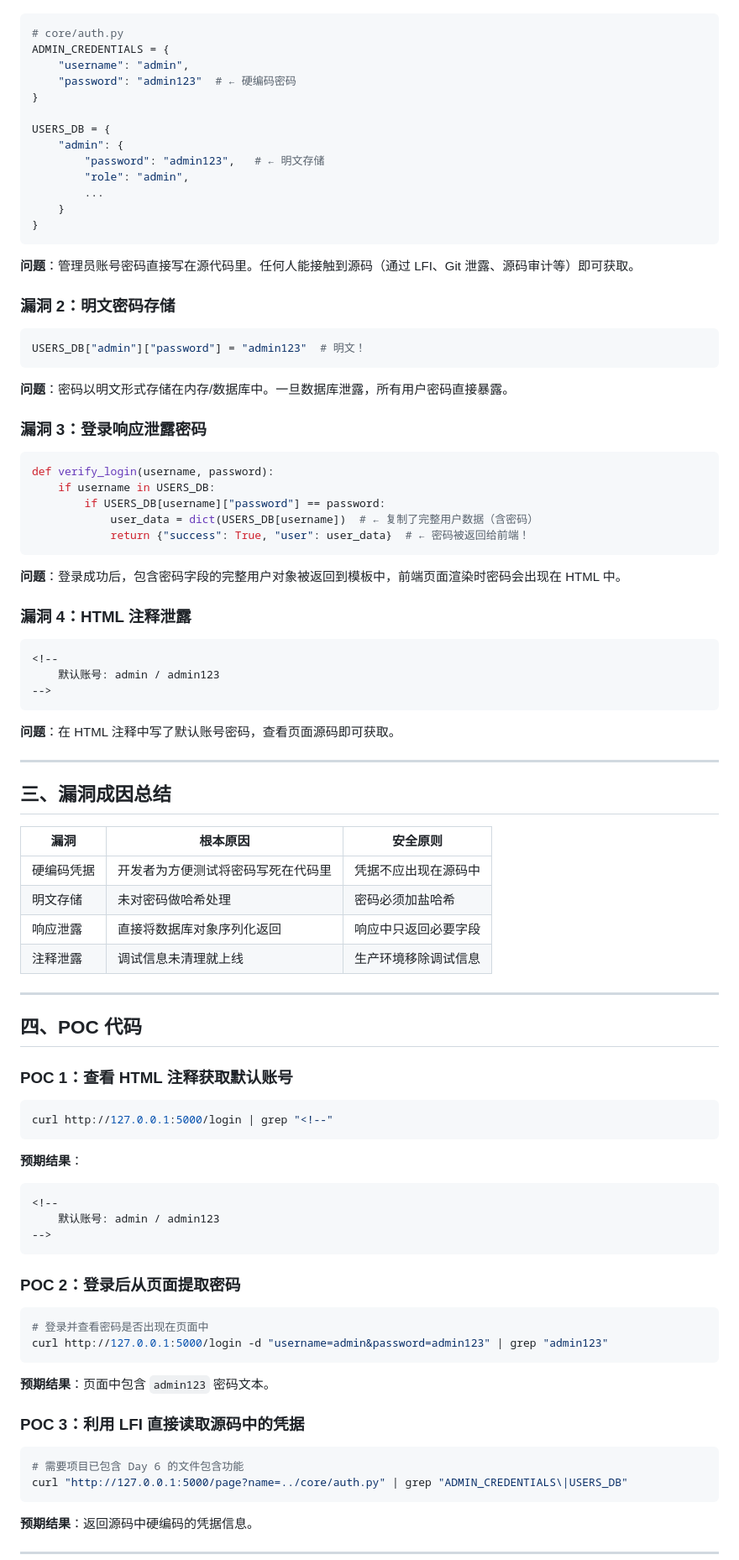
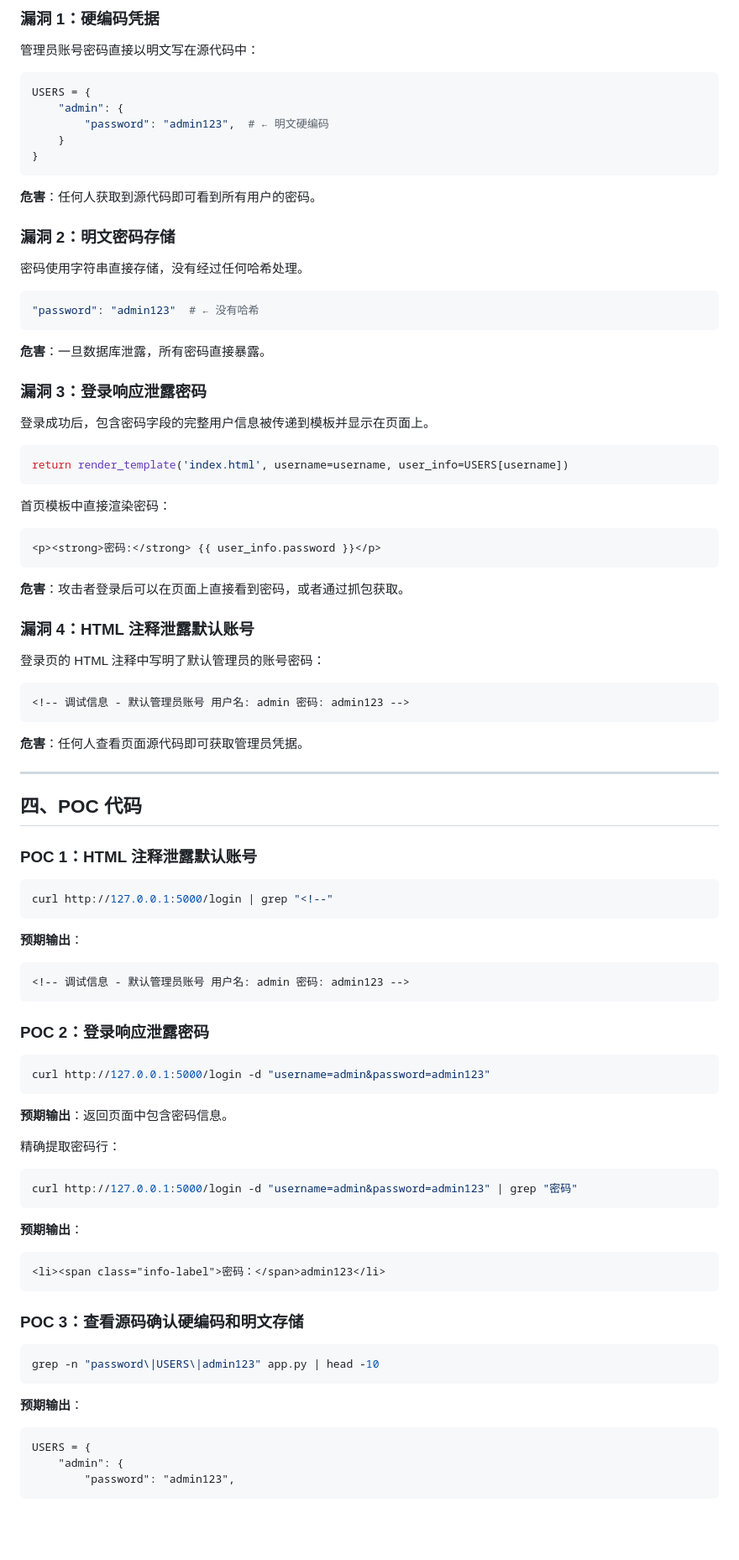
Before and after one commit to mcc0624/AI-Security-Lab, a Markdown page: .claude/class/day-02-password-leak.md, the part around one of its changes. Shown at 84% size. Rendered like a GitHub page; blank space fills up the shorter version.

````diff
--- a/.claude/class/day-02-password-leak.md
+++ b/.claude/class/day-02-password-leak.md
@@ -22,94 +90,97 @@
+### 漏洞 1：硬编码凭据
+
+管理员账号密码直接以明文写在源代码中：
 
 ```python
-# core/auth.py
-ADMIN_CREDENTIALS = {
-    "username": "admin",
-    "password": "admin123"  # ← 硬编码密码
-}
-
-USERS_DB = {
+USERS = {
     "admin": {
-        "password": "admin123",   # ← 明文存储
-        "role": "admin",
-        ...
+        "password": "admin123",  # ← 明文硬编码
     }
 }
 ```
 
-**问题**：管理员账号密码直接写在源代码里。任何人能接触到源码（通过 LFI、Git 泄露、源码审计等）即可获取。
+**危害**：任何人获取到源代码即可看到所有用户的密码。
 
 ### 漏洞 2：明文密码存储
 
+密码使用字符串直接存储，没有经过任何哈希处理。
+
 ```python
-USERS_DB["admin"]["password"] = "admin123"  # 明文！
+"password": "admin123"  # ← 没有哈希
 ```
 
-**问题**：密码以明文形式存储在内存/数据库中。一旦数据库泄露，所有用户密码直接暴露。
+**危害**：一旦数据库泄露，所有密码直接暴露。
 
 ### 漏洞 3：登录响应泄露密码
 
+登录成功后，包含密码字段的完整用户信息被传递到模板并显示在页面上。
+
 ```python
-def verify_login(username, password):
-    if username in USERS_DB:
-        if USERS_DB[username]["password"] == password:
-            user_data = dict(USERS_DB[username])  # ← 复制了完整用户数据（含密码）
-            return {"success": True, "user": user_data}  # ← 密码被返回给前端！
+return render_template('index.html', username=username, user_info=USERS[username])
 ```
 
-**问题**：登录成功后，包含密码字段的完整用户对象被返回到模板中，前端页面渲染时密码会出现在 HTML 中。
-
-### 漏洞 4：HTML 注释泄露
+首页模板中直接渲染密码：
 
 ```html
-<!--
-    默认账号: admin / admin123
--->
+<p><strong>密码:</strong> {{ user_info.password }}</p>
 ```
 
-**问题**：在 HTML 注释中写了默认账号密码，查看页面源码即可获取。
+**危害**：攻击者登录后可以在页面上直接看到密码，或者通过抓包获取。
 
----
+### 漏洞 4：HTML 注释泄露默认账号
 
-## 三、漏洞成因总结
+登录页的 HTML 注释中写明了默认管理员的账号密码：
 
-| 漏洞 | 根本原因 | 安全原则 |
-|------|---------|---------|
-| 硬编码凭据 | 开发者为方便测试将密码写死在代码里 | 凭据不应出现在源码中 |
-| 明文存储 | 未对密码做哈希处理 | 密码必须加盐哈希 |
-| 响应泄露 | 直接将数据库对象序列化返回 | 响应中只返回必要字段 |
-| 注释泄露 | 调试信息未清理就上线 | 生产环境移除调试信息 |
+```html
+<!-- 调试信息 - 默认管理员账号 用户名: admin 密码: admin123 -->
+```
+
+**危害**：任何人查看页面源代码即可获取管理员凭据。
 
 ---
 
 ## 四、POC 代码
 
-### POC 1：查看 HTML 注释获取默认账号
+### POC 1：HTML 注释泄露默认账号
 
 ```bash
 curl http://127.0.0.1:5000/login | grep "<!--"
 ```
 
-**预期结果**：
+**预期输出**：
 ```html
-<!--
-    默认账号: admin / admin123
--->
+<!-- 调试信息 - 默认管理员账号 用户名: admin 密码: admin123 -->
 ```
 
-### POC 2：登录后从页面提取密码
+### POC 2：登录响应泄露密码
 
 ```bash
-# 登录并查看密码是否出现在页面中
-curl http://127.0.0.1:5000/login -d "username=admin&password=admin123" | grep "admin123"
+curl http://127.0.0.1:5000/login -d "username=admin&password=admin123"
 ```
 
-**预期结果**：页面中包含 `admin123` 密码文本。
+**预期输出**：返回页面中包含密码信息。
 
-### POC 3：利用 LFI 直接读取源码中的凭据
+精确提取密码行：
 
 ```bash
-# 需要项目已包含 Day 6 的文件包含功能
-curl "http://127.0.0.1:5000/page?name=../core/auth.py" | grep "ADMIN_CREDENTIALS\|USERS_DB"
+curl http://127.0.0.1:5000/login -d "username=admin&password=admin123" | grep "密码"
 ```
 
-**预期结果**：返回源码中硬编码的凭据信息。
+**预期输出**：
+```html
+<li><span class="info-label">密码：</span>admin123</li>
+```
+
+### POC 3：查看源码确认硬编码和明文存储
+
+```bash
+grep -n "password\|USERS\|admin123" app.py | head -10
+```
+
+**预期输出**：
+```
+USERS = {
+    "admin": {
+        "password": "admin123",
+```
+
````
Also changed, not shown: other parts of .claude/class/day-02-password-leak.md (+119 -122 lines).
